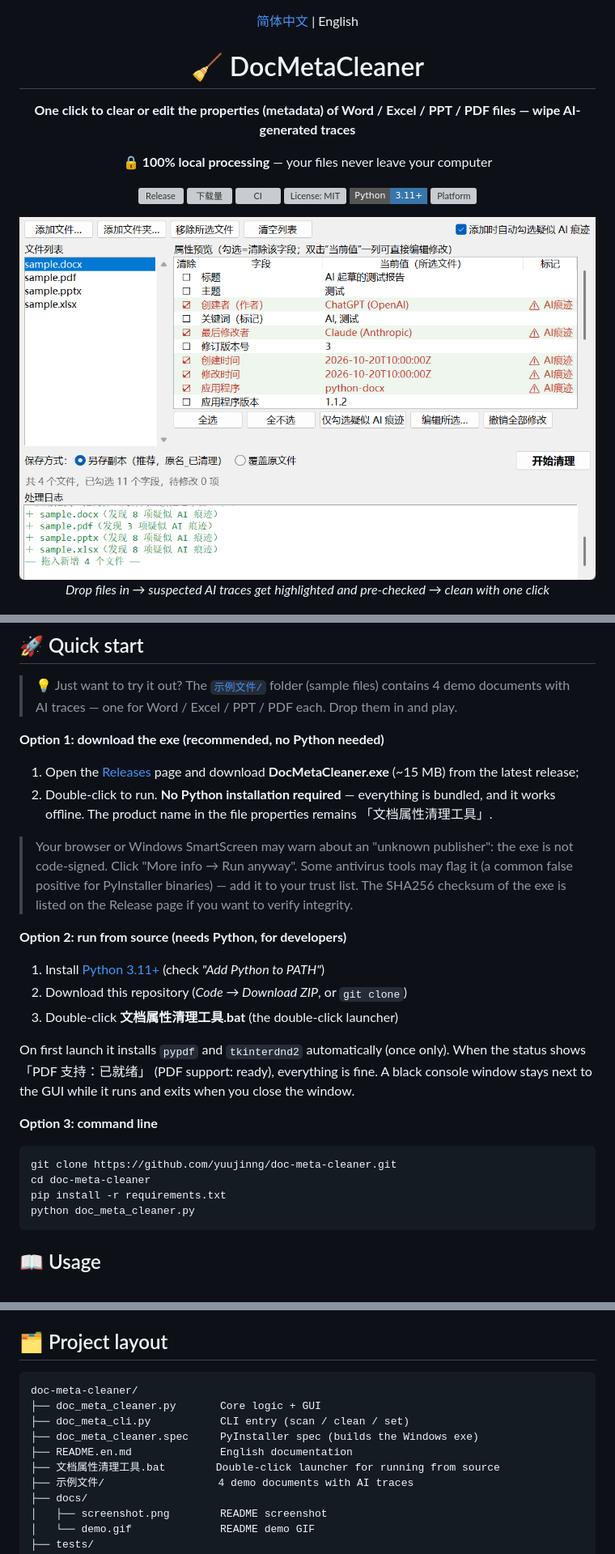
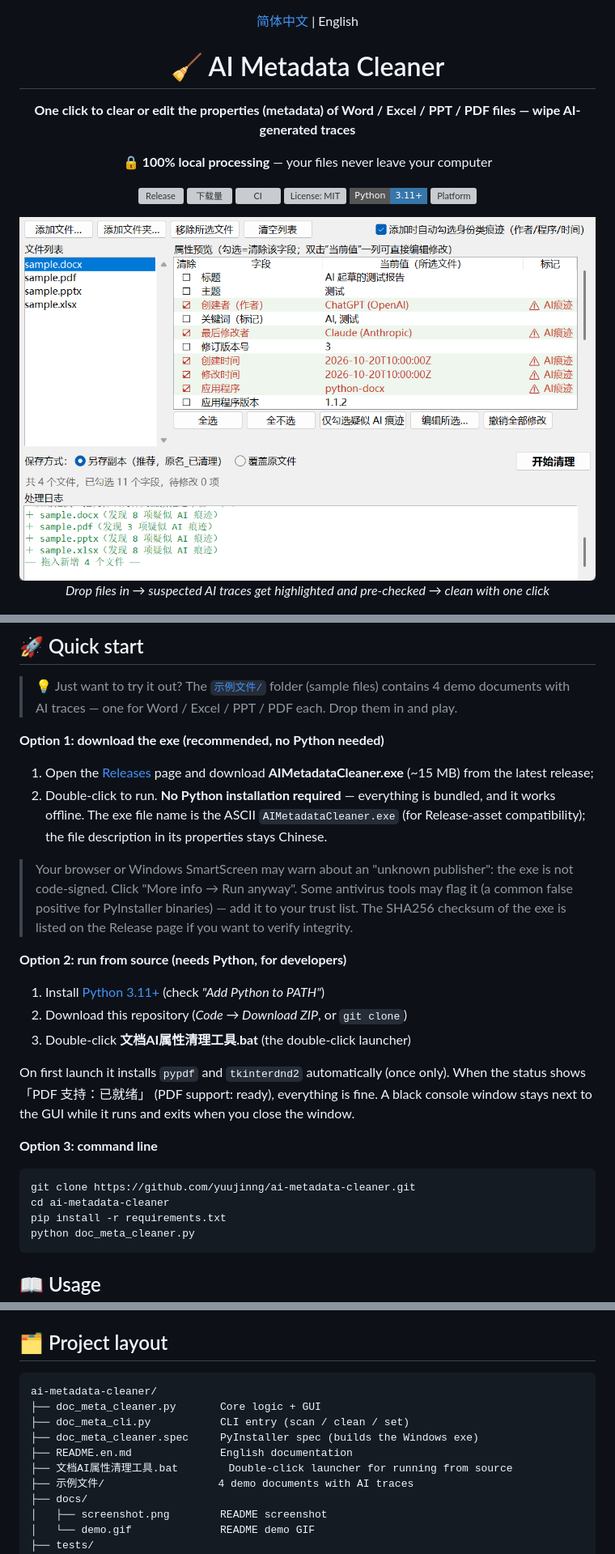
Before and after one commit to yuujinng/ai-metadata-cleaner, a Markdown page: README.en.md, 3 parts joined by grey strips. Shown at 81% size. GitHub-like rendering; pictures changed too: docs/screenshot.png; badges without logos; grey boxes are pictures that could not be loaded.

````diff
--- a/README.en.md
+++ b/README.en.md
@@ -2,7 +2,7 @@
 
 [简体中文](README.md) | English
 
-# 🧹 DocMetaCleaner
+# 🧹 AI Metadata Cleaner
 
 **One click to clear or edit the properties (metadata) of Word / Excel / PPT / PDF files — wipe AI-generated traces**
 
@@ -55,8 +55,8 @@
 
 **Option 1: download the exe (recommended, no Python needed)**
 
-1. Open the [Releases](../../releases) page and download **DocMetaCleaner.exe** (~15 MB) from the latest release;
-2. Double-click to run. **No Python installation required** — everything is bundled, and it works offline. The product name in the file properties remains 「文档属性清理工具」.
+1. Open the [Releases](../../releases) page and download **AIMetadataCleaner.exe** (~15 MB) from the latest release;
+2. Double-click to run. **No Python installation required** — everything is bundled, and it works offline. The exe file name is the ASCII `AIMetadataCleaner.exe` (for Release-asset compatibility); the file description in its properties stays Chinese.
 
 > Your browser or Windows SmartScreen may warn about an "unknown publisher": the exe is not code-signed. Click "More info → Run anyway". Some antivirus tools may flag it (a common false positive for PyInstaller binaries) — add it to your trust list. The SHA256 checksum of the exe is listed on the Release page if you want to verify integrity.
 
@@ -64,15 +64,15 @@
 
 1. Install [Python 3.11+](https://www.python.org/downloads/) (check *"Add Python to PATH"*)
 2. Download this repository (*Code → Download ZIP*, or `git clone`)
-3. Double-click **文档属性清理工具.bat** (the double-click launcher)
+3. Double-click **文档AI属性清理工具.bat** (the double-click launcher)
 
 On first launch it installs `pypdf` and `tkinterdnd2` automatically (once only). When the status shows 「PDF 支持：已就绪」 (PDF support: ready), everything is fine. A black console window stays next to the GUI while it runs and exits when you close the window.
 
 **Option 3: command line**
 
 ```bash
-git clone https://github.com/yuujinng/doc-meta-cleaner.git
-cd doc-meta-cleaner
+git clone https://github.com/yuujinng/ai-metadata-cleaner.git
+cd ai-metadata-cleaner
 pip install -r requirements.txt
 python doc_meta_cleaner.py
 ```
@@ -152,12 +152,12 @@ The legacy binary `.doc/.xls/.ppt` formats are not supported yet.
 ## 🗂️ Project layout
 
 ```
-doc-meta-cleaner/
+ai-metadata-cleaner/
 ├── doc_meta_cleaner.py       Core logic + GUI
 ├── doc_meta_cli.py           CLI entry (scan / clean / set)
 ├── doc_meta_cleaner.spec     PyInstaller spec (builds the Windows exe)
 ├── README.en.md              English documentation
-├── 文档属性清理工具.bat        Double-click launcher for running from source
+├── 文档AI属性清理工具.bat        Double-click launcher for running from source
 ├── 示例文件/                  4 demo documents with AI traces
 ├── docs/
 │   ├── screenshot.png        README screenshot
````
Also changed, not shown: other parts of README.en.md (+6 -6 lines), README.md (+14 -14 lines), docs/demo.gif, 9 other files.
